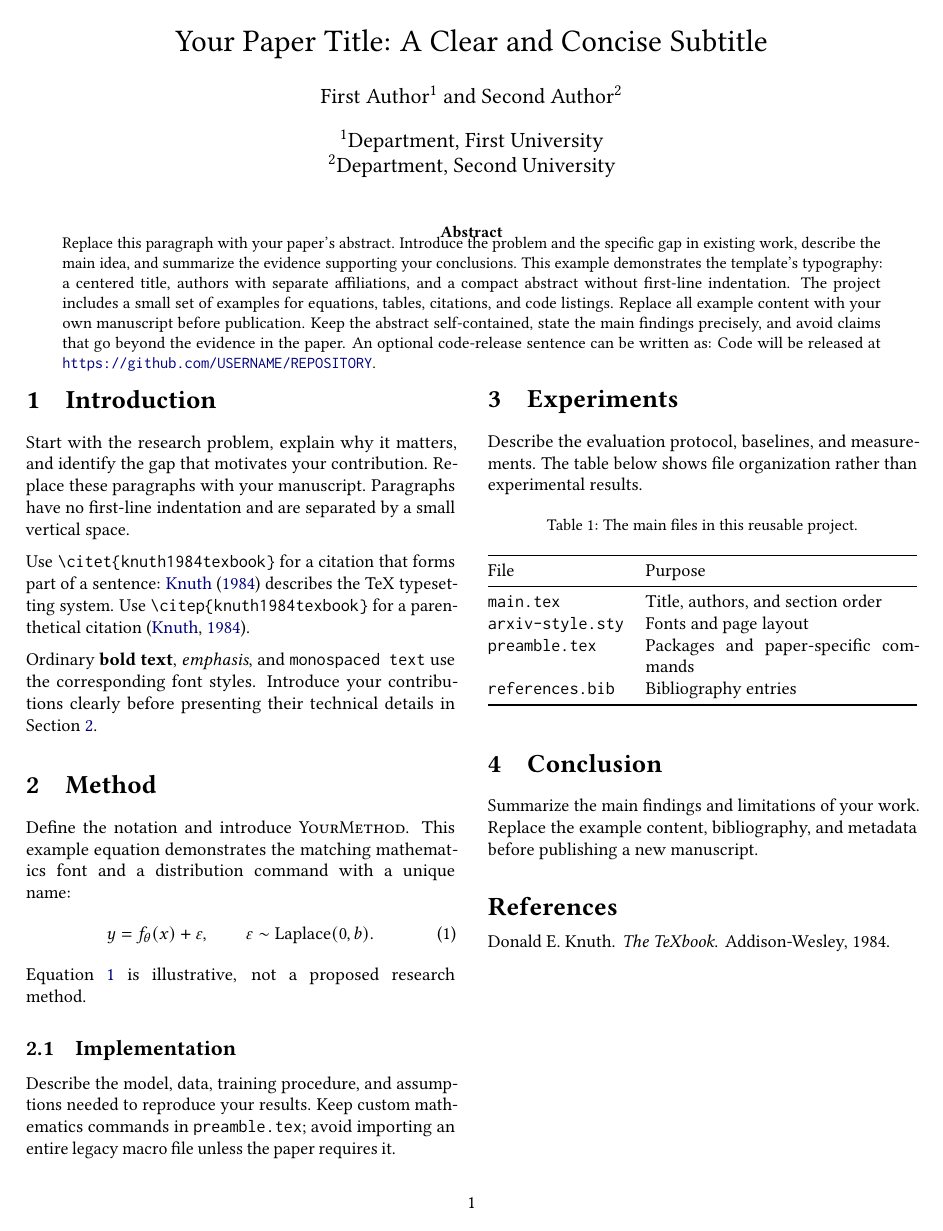
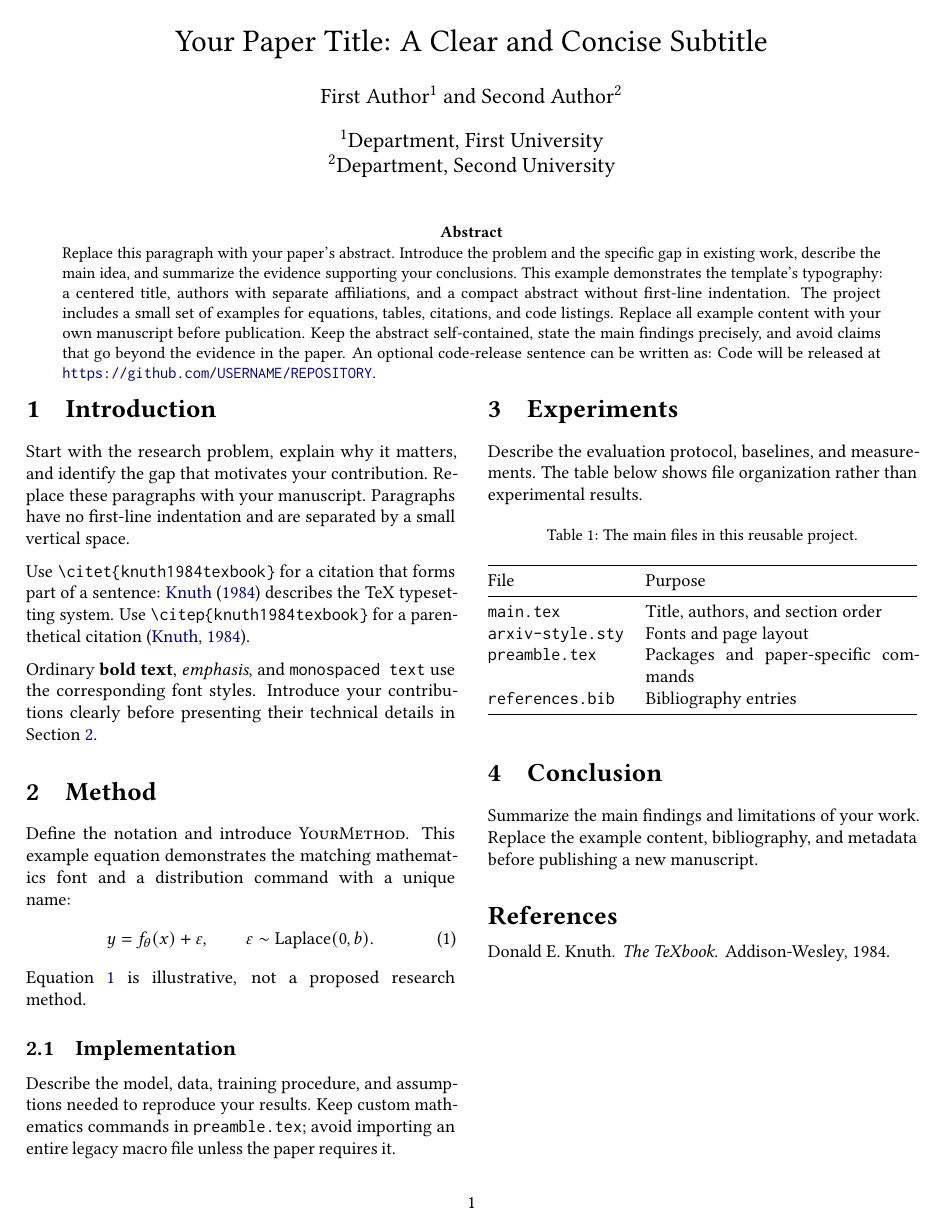
Before and after one commit to LanLanLan-Ian/arxiv_template, a LaTeX document (arxiv-double-column/main.tex): page 1 of 2. Compiled offline with pdfLaTeX.

Commit message:
Improve abstract spacing in double-column preview

```diff
--- a/arxiv-double-column/main.tex
+++ b/arxiv-double-column/main.tex
@@ -24,6 +24,8 @@
 \twocolumn[{%
 \maketitle
 \begin{onecolabstract}
+% Restore breathing room below the heading inside the full-width title box.
+\vspace{0.6em}
 \input{sections/abstract}
 \end{onecolabstract}
 \vspace{1em}
```
Also changed, not shown: 1 other file.
